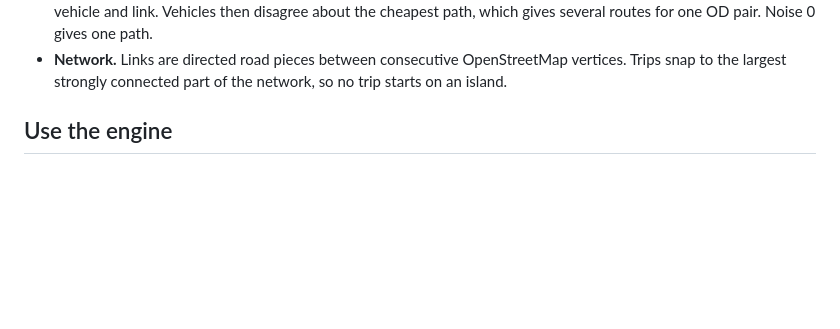
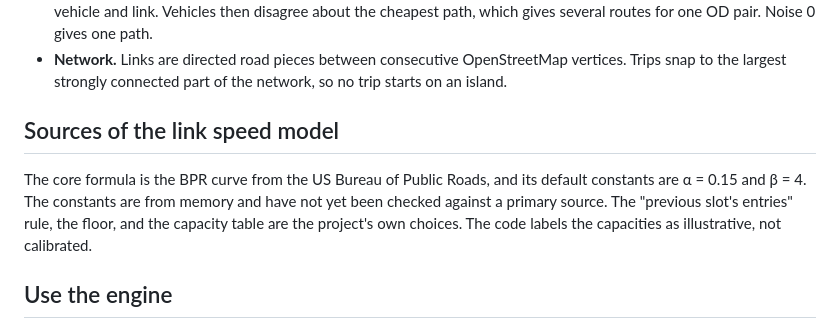
Before and after one commit to Graphmasters/load-balanced-routing-demo, a Markdown page: README.md, the part around the change. Drawn GitHub-style; blank space fills up the shorter version.

Commit message:
README: sources of the link speed model
Adds a section on where the speed model comes from: the BPR curve and its
constants (not yet checked against a primary source), and the parts that
are the project's own choices.

Co-Authored-By: Claude Haiku 5.5 <noreply@anthropic.com>

```diff
--- a/README.md
+++ b/README.md
@@ -21,6 +21,10 @@ builds the road network from map tiles in your browser and simulates on it.
   gives one path.
 - **Network.** Links are directed road pieces between consecutive OpenStreetMap vertices. Trips snap to the largest
   strongly connected part of the network, so no trip starts on an island.
+
+## Sources of the link speed model
+
+The core formula is the BPR curve from the US Bureau of Public Roads, and its default constants are α = 0.15 and β = 4. The constants are from memory and have not yet been checked against a primary source. The "previous slot's entries" rule, the floor, and the capacity table are the project's own choices. The code labels the capacities as illustrative, not calibrated.
 
 ## Use the engine
 
```
